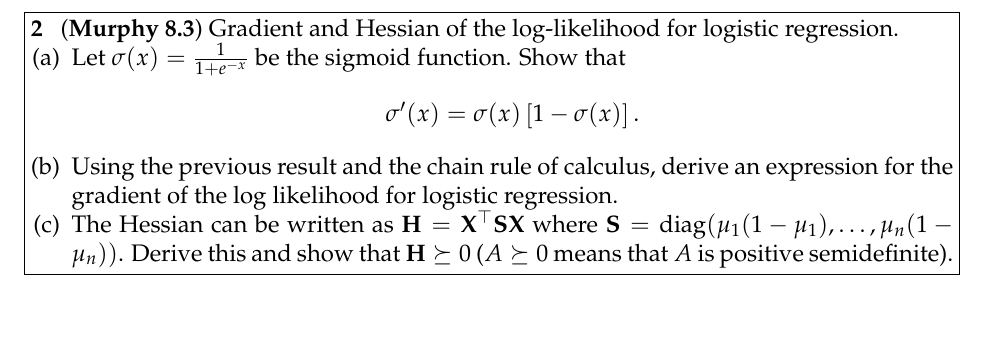
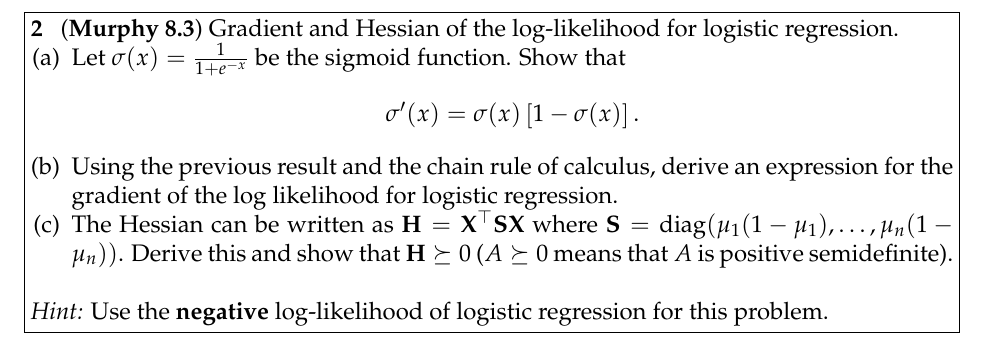
Before and after one commit to math189sp19/math189su19, a LaTeX problem sheet (homework/hw2/hw2.tex): part of page 2 of 5, cut so that both start at the same text. Compiled offline with pdfLaTeX.

Commit message:
add hint to a problem in hw2

```diff
--- a/homework/hw2/hw2.tex
+++ b/homework/hw2/hw2.tex
@@ -48,8 +48,10 @@ The starter files can be found under the Resource tab on course website.\\
 		expression for the gradient of the log likelihood for logistic regression.
 		\item The Hessian can be written as $\Hb=\Xb^\T\Sb\Xb$ where $\Sb =
 		\diag(\mu_1(1-\mu_1), \dots, \mu_n(1-\mu_n))$. Derive this and show that
-		$\Hb \succeq 0$ ($A \succeq 0$ means that $A$ is positive semidefinite).
+		$\Hb \succeq 0$ ($A \succeq 0$ means that $A$ is positive semidefinite).\\
 	\end{enumerate}
+
+\textit{Hint:} Use the \textbf{negative} log-likelihood of logistic regression for this problem.
 \end{problem}
 \begin{solution}
 	\vfill
```
Also changed, not shown: homework/hw2/hw2.pdf.
